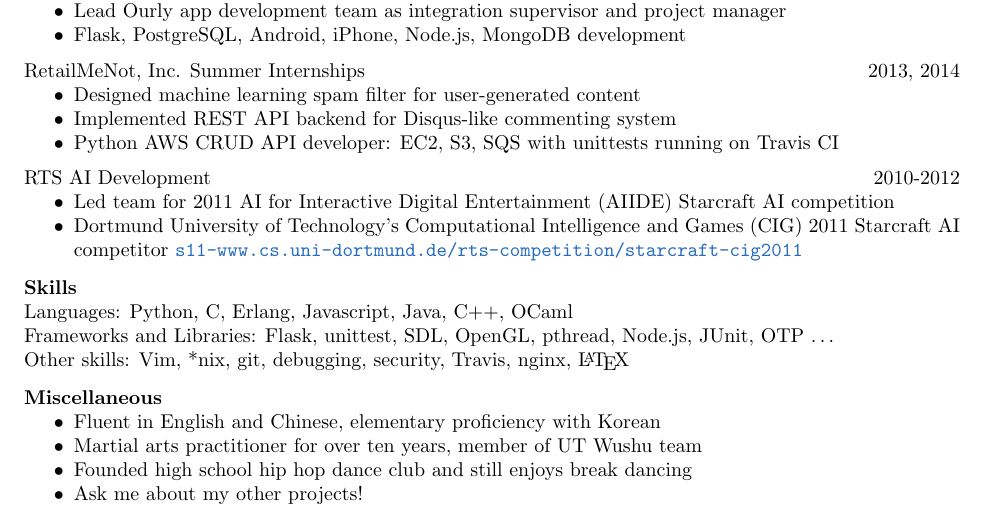
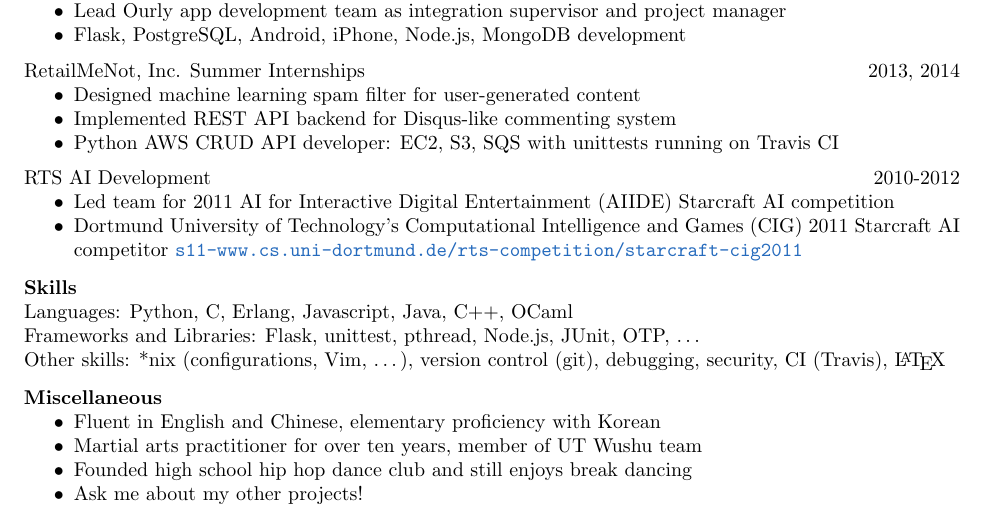
Before and after one commit to JDongian/Resume, a LaTeX CV (Resume18.tex): part of the page, cut so that both start at the same text. Compiled offline with pdfLaTeX.

Commit message:
took OpenGL & SDL off my resume...

```diff
--- a/Resume18.tex
+++ b/Resume18.tex
@@ -114,8 +114,8 @@
 \vspace{12pt}
     % I wish I could put PostgreSQL here..
     Languages: Python, C, Erlang, Javascript, Java, C++, OCaml \\
-    Frameworks and Libraries: Flask, unittest, SDL, OpenGL, pthread, Node.js, JUnit, OTP \ldots \\
-    Other skills: Vim, *nix, git, debugging, security, Travis, nginx, \LaTeX
+    Frameworks and Libraries: Flask, unittest, pthread, Node.js, JUnit, OTP, \ldots \\
+    Other skills: *nix (configurations, Vim, \ldots), version control (git), debugging, security, CI (Travis), \LaTeX
 
 
 \vspace{-8pt}
```
Also changed, not shown: Resume18.pdf.
